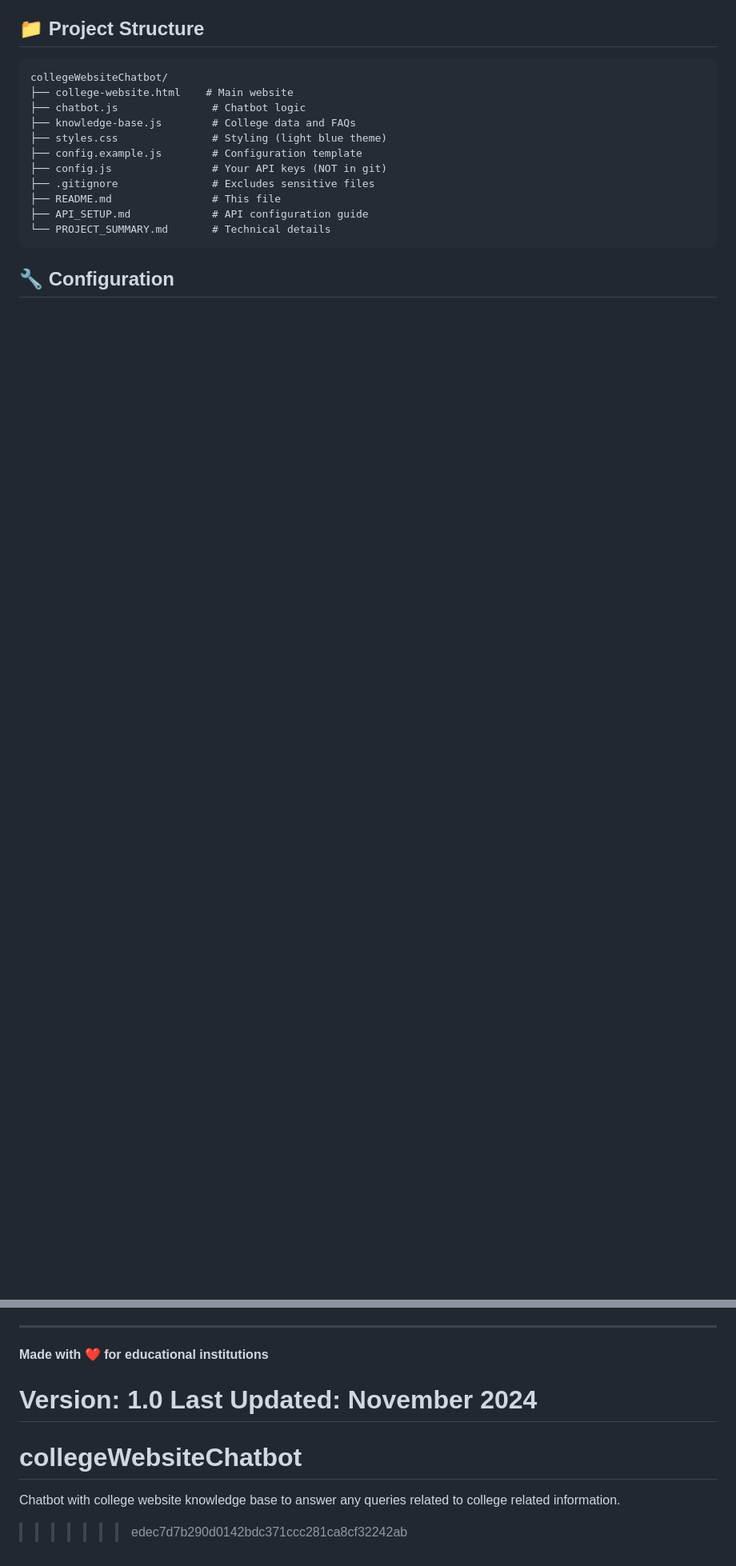
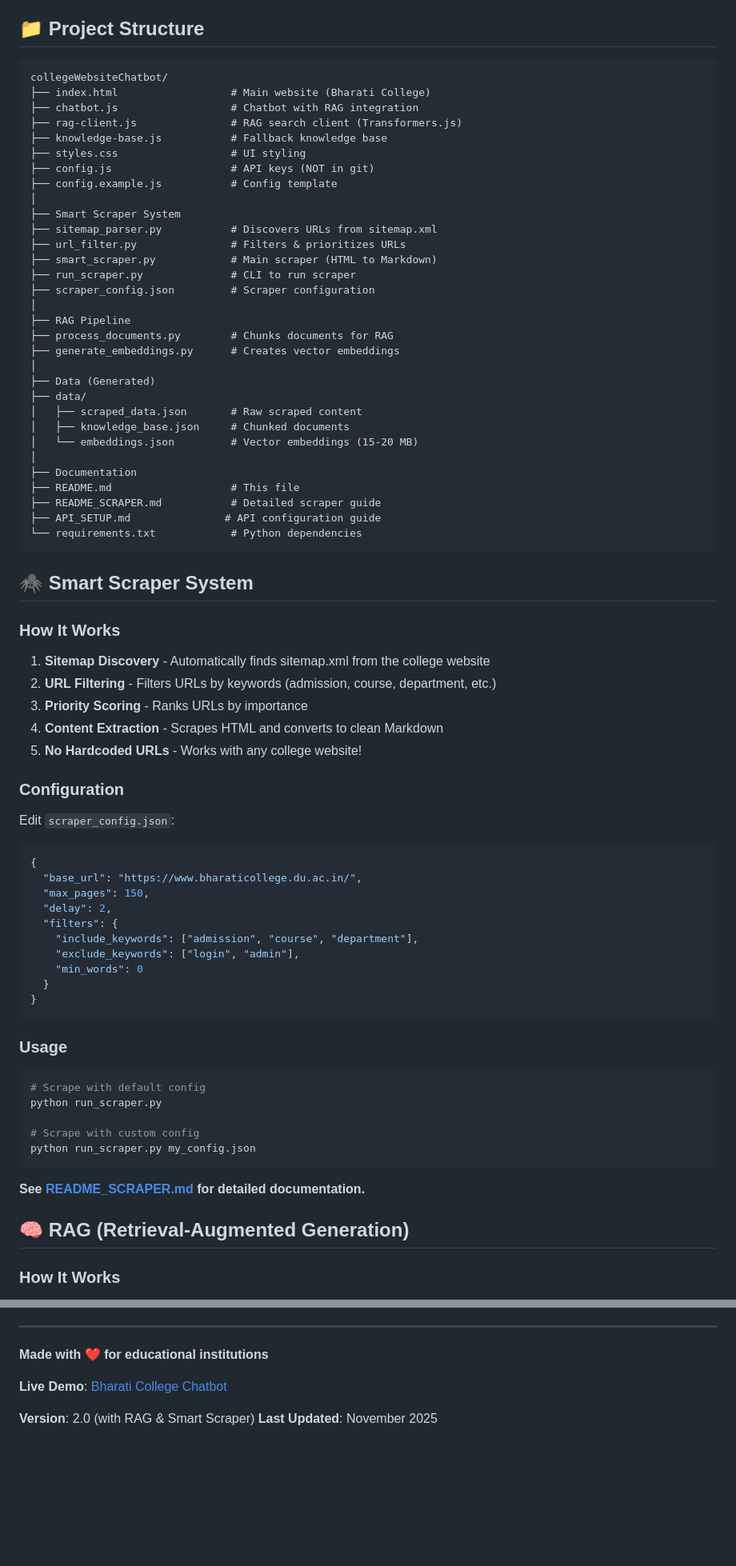
Before and after one commit to Ritwikrishi/collegeWebsiteChatbot, a Markdown page: README.md, 2 parts joined by grey strips. Shown at 80% size. Drawn GitHub-style; blank space fills up the shorter version.

````diff
--- a/README.md
+++ b/README.md
@@ -123,16 +126,78 @@ Your site will be live at: `https://YOUR_USERNAME.github.io/collegeWebsiteChatbo
 
 ```
 collegeWebsiteChatbot/
-├── college-website.html    # Main website
-├── chatbot.js               # Chatbot logic
-├── knowledge-base.js        # College data and FAQs
-├── styles.css               # Styling (light blue theme)
-├── config.example.js        # Configuration template
-├── config.js                # Your API keys (NOT in git)
-├── .gitignore               # Excludes sensitive files
-├── README.md                # This file
-├── API_SETUP.md             # API configuration guide
-└── PROJECT_SUMMARY.md       # Technical details
+├── index.html                  # Main website (Bharati College)
+├── chatbot.js                  # Chatbot with RAG integration
+├── rag-client.js               # RAG search client (Transformers.js)
+├── knowledge-base.js           # Fallback knowledge base
+├── styles.css                  # UI styling
+├── config.js                   # API keys (NOT in git)
+├── config.example.js           # Config template
+│
+├── Smart Scraper System
+├── sitemap_parser.py           # Discovers URLs from sitemap.xml
+├── url_filter.py               # Filters & prioritizes URLs
+├── smart_scraper.py            # Main scraper (HTML to Markdown)
+├── run_scraper.py              # CLI to run scraper
+├── scraper_config.json         # Scraper configuration
+│
+├── RAG Pipeline
+├── process_documents.py        # Chunks documents for RAG
+├── generate_embeddings.py      # Creates vector embeddings
+│
+├── Data (Generated)
+├── data/
+│   ├── scraped_data.json       # Raw scraped content
+│   ├── knowledge_base.json     # Chunked documents
+│   └── embeddings.json         # Vector embeddings (15-20 MB)
+│
+├── Documentation
+├── README.md                   # This file
+├── README_SCRAPER.md           # Detailed scraper guide
+├── API_SETUP.md               # API configuration guide
+└── requirements.txt            # Python dependencies
 ```
 
-## 🔧 Configuration
+## 🕷️ Smart Scraper System
+
+### How It Works
+
+1. **Sitemap Discovery** - Automatically finds sitemap.xml from the college website
+2. **URL Filtering** - Filters URLs by keywords (admission, course, department, etc.)
+3. **Priority Scoring** - Ranks URLs by importance
+4. **Content Extraction** - Scrapes HTML and converts to clean Markdown
+5. **No Hardcoded URLs** - Works with any college website!
+
+### Configuration
+
+Edit `scraper_config.json`:
+
+```json
+{
+  "base_url": "https://www.bharaticollege.du.ac.in/",
+  "max_pages": 150,
+  "delay": 2,
+  "filters": {
+    "include_keywords": ["admission", "course", "department"],
+    "exclude_keywords": ["login", "admin"],
+    "min_words": 0
+  }
+}
+```
+
+### Usage
+
+```bash
+# Scrape with default config
+python run_scraper.py
+
+# Scrape with custom config
+python run_scraper.py my_config.json
+```
+
+**See [README_SCRAPER.md](README_SCRAPER.md) for detailed documentation.**
+
+## 🧠 RAG (Retrieval-Augmented Generation)
+
+### How It Works
+
@@ -231,9 +420,7 @@ For questions or issues:
 
 **Made with ❤️ for educational institutions**
 
-**Version**: 1.0
-**Last Updated**: November 2024
-=======
-# collegeWebsiteChatbot
-Chatbot with college website knowledge base to answer any queries related to college related information.
->>>>>>> edec7d7b290d0142bdc371ccc281ca8cf32242ab
+**Live Demo**: [Bharati College Chatbot](https://ritwikrishi.github.io/collegeWebsiteChatbot/)
+
+**Version**: 2.0 (with RAG & Smart Scraper)
+**Last Updated**: November 2025
````
Also changed, not shown: other parts of README.md (+267 -140 lines).
